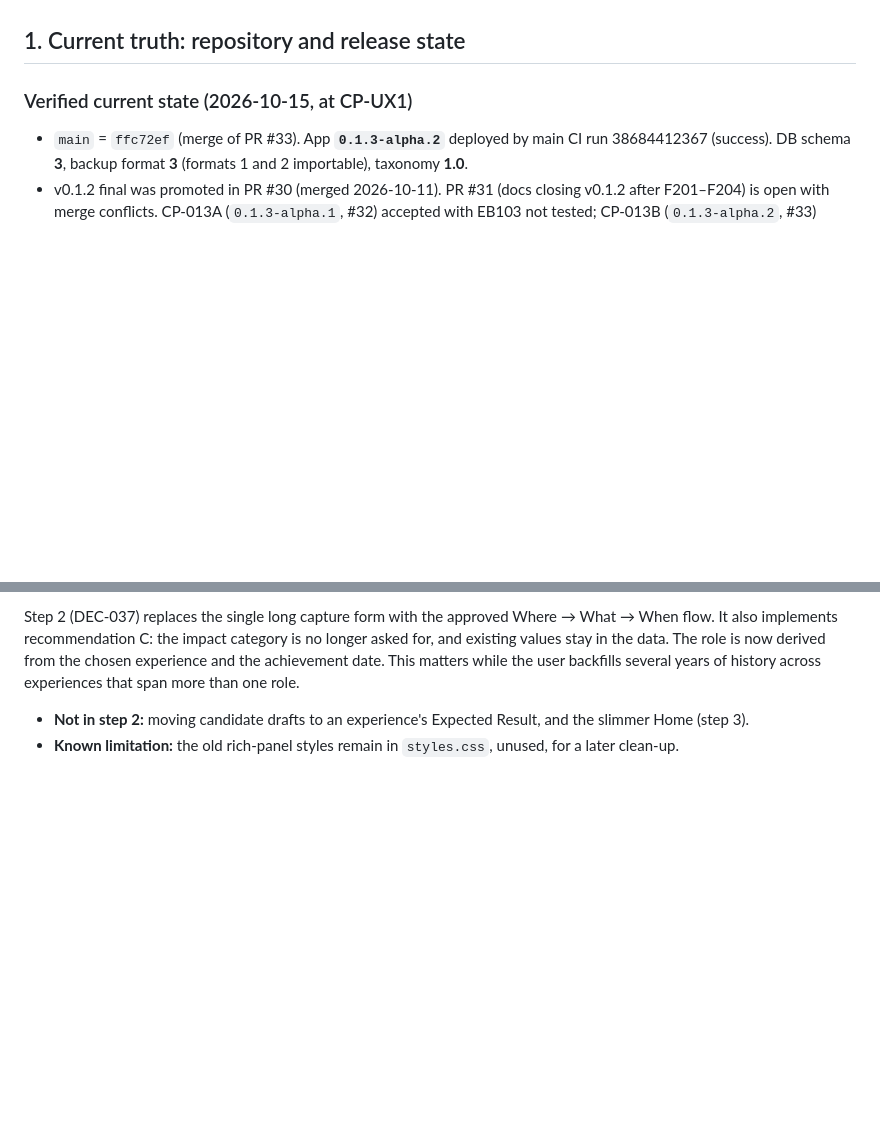
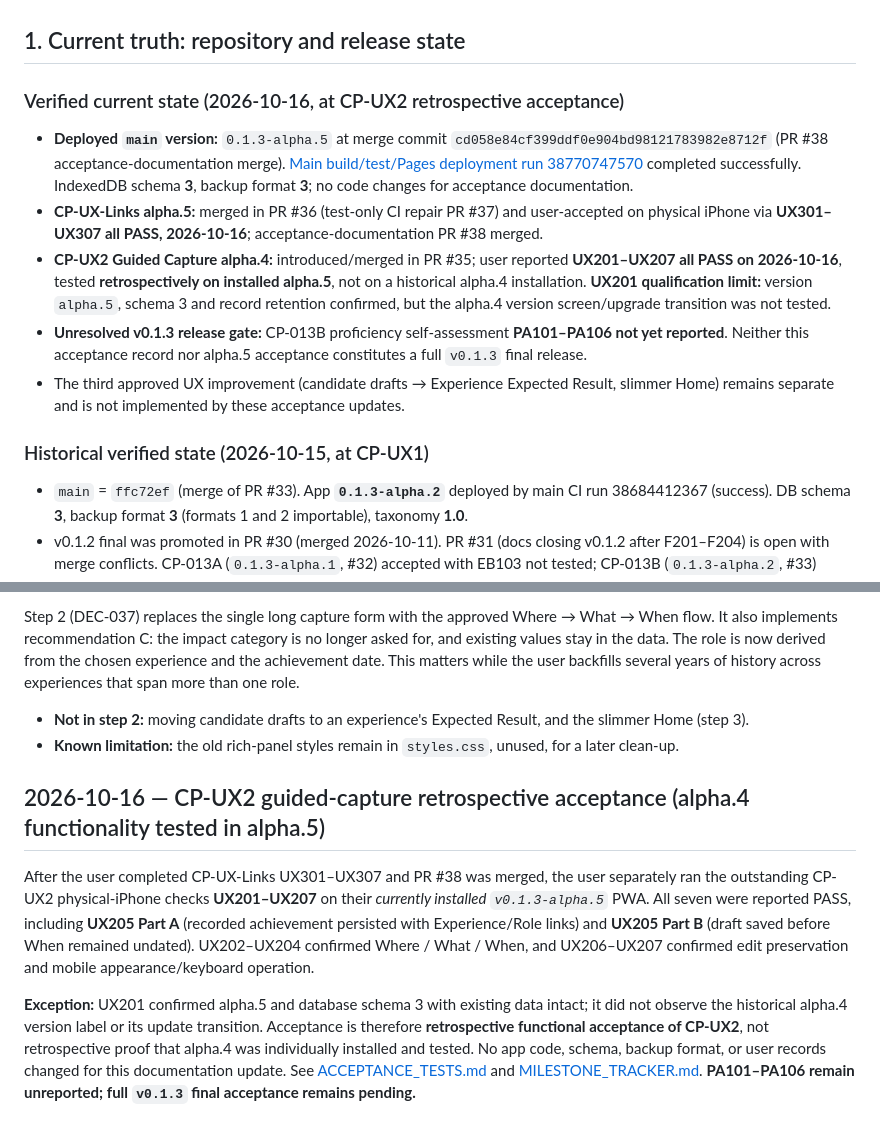
Before and after one commit to YabaCodes/careerproof-os, a Markdown page: docs/DECISIONS_AND_STATUS.md, 2 parts joined by grey strips. Drawn GitHub-style; blank space fills up the shorter version.

Commit message:
docs(status): log CP-UX2 retrospective acceptance and outstanding PA gate

```diff
--- a/docs/DECISIONS_AND_STATUS.md
+++ b/docs/DECISIONS_AND_STATUS.md
@@ -4,7 +4,15 @@
 
 ## 1. Current truth: repository and release state
 
-### Verified current state (2026-10-15, at CP-UX1)
+### Verified current state (2026-10-16, at CP-UX2 retrospective acceptance)
+
+- **Deployed `main` version:** `0.1.3-alpha.5` at merge commit `cd058e84cf399ddf0e904bd98121783982e8712f` (PR #38 acceptance-documentation merge). [Main build/test/Pages deployment run 38770747570](https://github.com/YabaCodes/careerproof-os/actions/runs/38770747570) completed successfully. IndexedDB schema **3**, backup format **3**; no code changes for acceptance documentation.
+- **CP-UX-Links alpha.5:** merged in PR #36 (test-only CI repair PR #37) and user-accepted on physical iPhone via **UX301–UX307 all PASS, 2026-10-16**; acceptance-documentation PR #38 merged.
+- **CP-UX2 Guided Capture alpha.4:** introduced/merged in PR #35; user reported **UX201–UX207 all PASS on 2026-10-16**, tested **retrospectively on installed alpha.5**, not on a historical alpha.4 installation. **UX201 qualification limit:** version `alpha.5`, schema 3 and record retention confirmed, but the alpha.4 version screen/upgrade transition was not tested.
+- **Unresolved v0.1.3 release gate:** CP-013B proficiency self-assessment **PA101–PA106 not yet reported**. Neither this acceptance record nor alpha.5 acceptance constitutes a full `v0.1.3` final release.
+- The third approved UX improvement (candidate drafts → Experience Expected Result, slimmer Home) remains separate and is not implemented by these acceptance updates.
+
+### Historical verified state (2026-10-15, at CP-UX1)
 
 - `main` = `ffc72ef` (merge of PR #33). App **`0.1.3-alpha.2`** deployed by main CI run 38684412367 (success). DB schema **3**, backup format **3** (formats 1 and 2 importable), taxonomy **1.0**.
 - v0.1.2 final was promoted in PR #30 (merged 2026-10-11). PR #31 (docs closing v0.1.2 after F201–F204) is open with merge conflicts. CP-013A (`0.1.3-alpha.1`, #32) accepted with EB103 not tested; CP-013B (`0.1.3-alpha.2`, #33) merged, PA101–PA106 not yet reported.
@@ -322,3 +330,10 @@ PR #34 (CP-UX1) was merged by the user. Main CI run 38693021202 built, tested an
 Step 2 (DEC-037) replaces the single long capture form with the approved Where → What → When flow. It also implements recommendation C: the impact category is no longer asked for, and existing values stay in the data. The role is now derived from the chosen experience and the achievement date. This matters while the user backfills several years of history across experiences that span more than one role.
 - **Not in step 2:** moving candidate drafts to an experience's Expected Result, and the slimmer Home (step 3).
 - **Known limitation:** the old rich-panel styles remain in `styles.css`, unused, for a later clean-up.
+
+
+## 2026-10-16 — CP-UX2 guided-capture retrospective acceptance (alpha.4 functionality tested in alpha.5)
+
+After the user completed CP-UX-Links UX301–UX307 and PR #38 was merged, the user separately ran the outstanding CP-UX2 physical-iPhone checks **UX201–UX207** on their *currently installed `v0.1.3-alpha.5`* PWA. All seven were reported PASS, including **UX205 Part A** (recorded achievement persisted with Experience/Role links) and **UX205 Part B** (draft saved before When remained undated). UX202–UX204 confirmed Where / What / When, and UX206–UX207 confirmed edit preservation and mobile appearance/keyboard operation.
+
+**Exception:** UX201 confirmed alpha.5 and database schema 3 with existing data intact; it did not observe the historical alpha.4 version label or its update transition. Acceptance is therefore **retrospective functional acceptance of CP-UX2**, not retrospective proof that alpha.4 was individually installed and tested. No app code, schema, backup format, or user records changed for this documentation update. See [ACCEPTANCE_TESTS.md](ACCEPTANCE_TESTS.md) and [MILESTONE_TRACKER.md](MILESTONE_TRACKER.md). **PA101–PA106 remain unreported; full `v0.1.3` final acceptance remains pending.**
```
